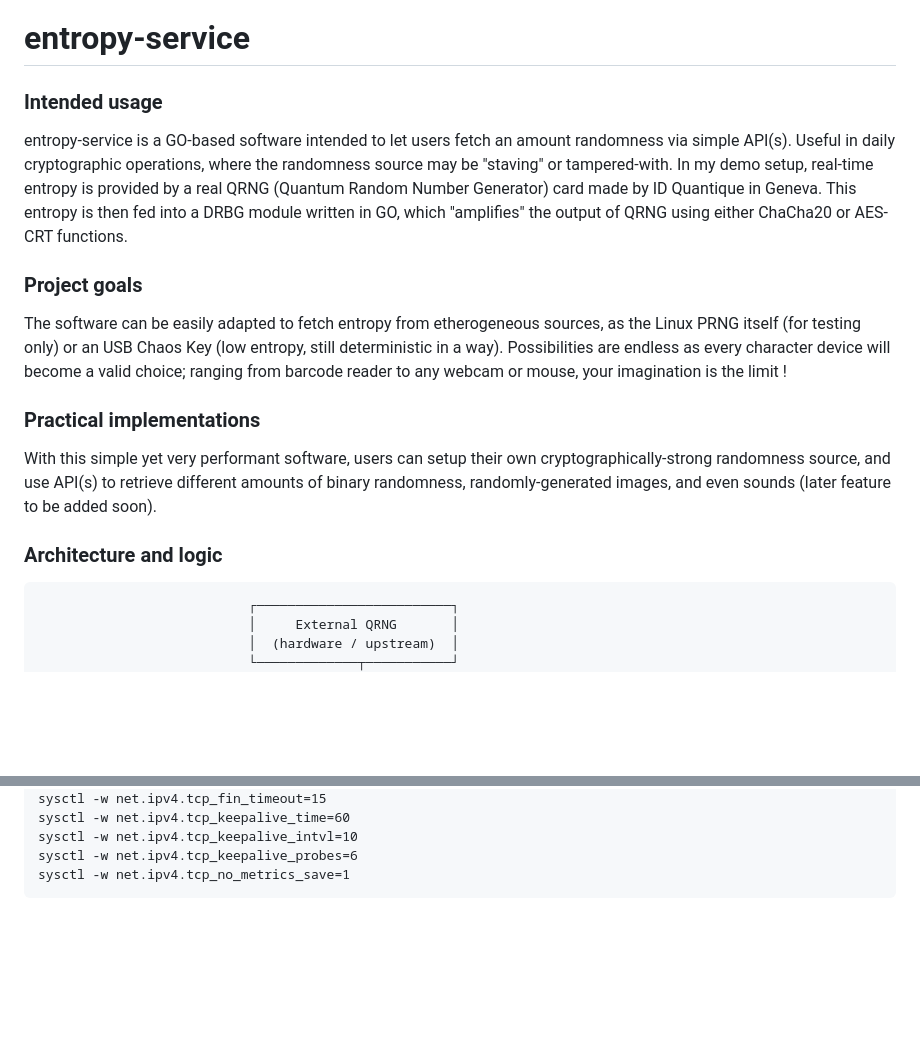
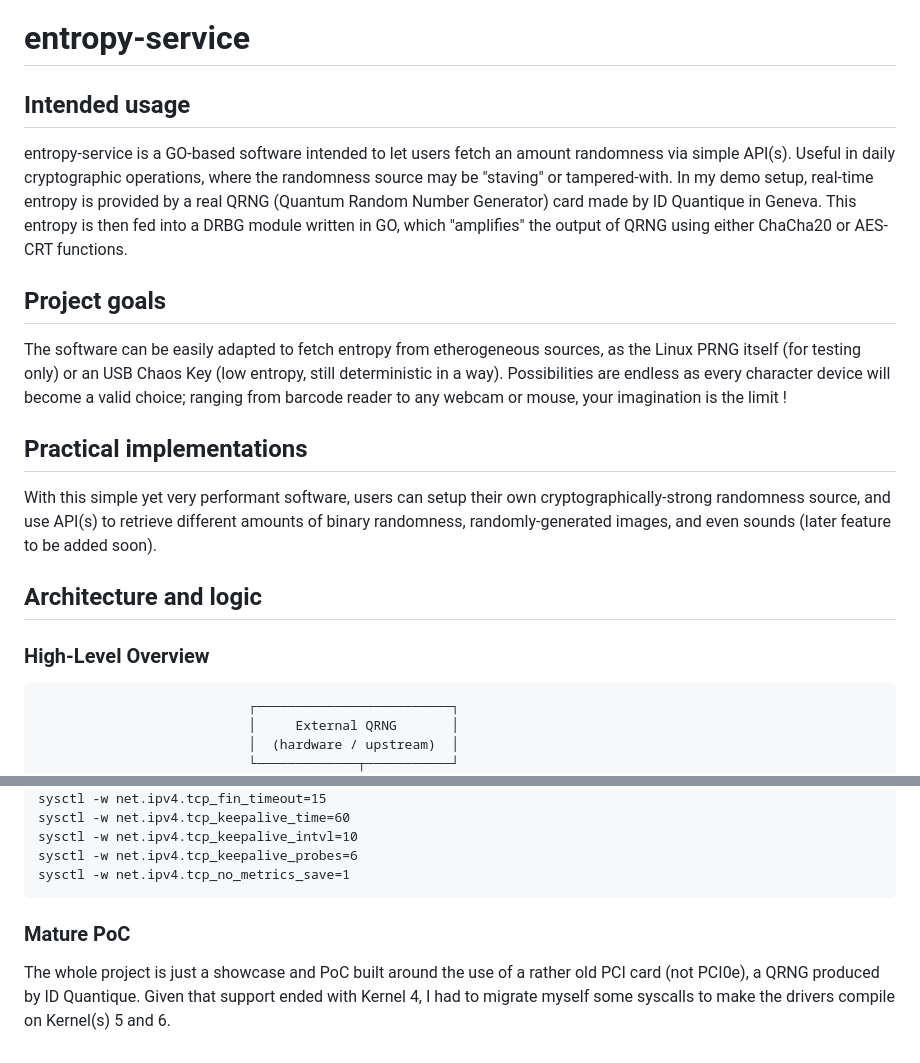
Before and after one commit to fantuz/entropy-service, a Markdown page: README.md, 2 parts joined by grey strips. GitHub-like rendering; blank space fills up the shorter version.

````diff
--- a/README.md
+++ b/README.md
@@ -1,17 +1,18 @@
 # entropy-service
 
-### Intended usage
+## Intended usage
 entropy-service is a GO-based software intended to let users fetch an amount randomness via simple API(s). Useful in daily cryptographic operations, where the randomness source may be "staving" or tampered-with.
 In my demo setup, real-time entropy is provided by a real QRNG (Quantum Random Number Generator) card made by ID Quantique in Geneva. This entropy is then fed into a DRBG module written in GO, which "amplifies" the output of QRNG using either ChaCha20 or AES-CRT functions.
 
-### Project goals
+## Project goals
 The software can be easily adapted to fetch entropy from etherogeneous sources, as the Linux PRNG itself (for testing only) or an USB Chaos Key (low entropy, still deterministic in a way). Possibilities are endless as every character device will become a valid choice; ranging from barcode reader to any webcam or mouse, your imagination is the limit !
 
-### Practical implementations
+## Practical implementations
 With this simple yet very performant software, users can setup their own cryptographically-strong randomness source, and use API(s) to retrieve different amounts of binary randomness, randomly-generated images, and even sounds (later feature to be added soon).
 
-### Architecture and logic
+## Architecture and logic
 
+### High-Level Overview
 ```
                            ┌─────────────────────────┐
                            │     External QRNG       │
@@ -222,3 +228,5 @@ sysctl -w net.ipv4.tcp_keepalive_intvl=10
 sysctl -w net.ipv4.tcp_keepalive_probes=6
 sysctl -w net.ipv4.tcp_no_metrics_save=1
 ```
+### Mature PoC
+The whole project is just a showcase and PoC built around the use of a rather old PCI card (not PCI0e), a QRNG produced by ID Quantique. Given that support ended with Kernel 4, I had to migrate myself some syscalls to make the drivers compile on Kernel(s) 5 and 6.
````
Also changed, not shown: other parts of README.md (+16 -11 lines).
